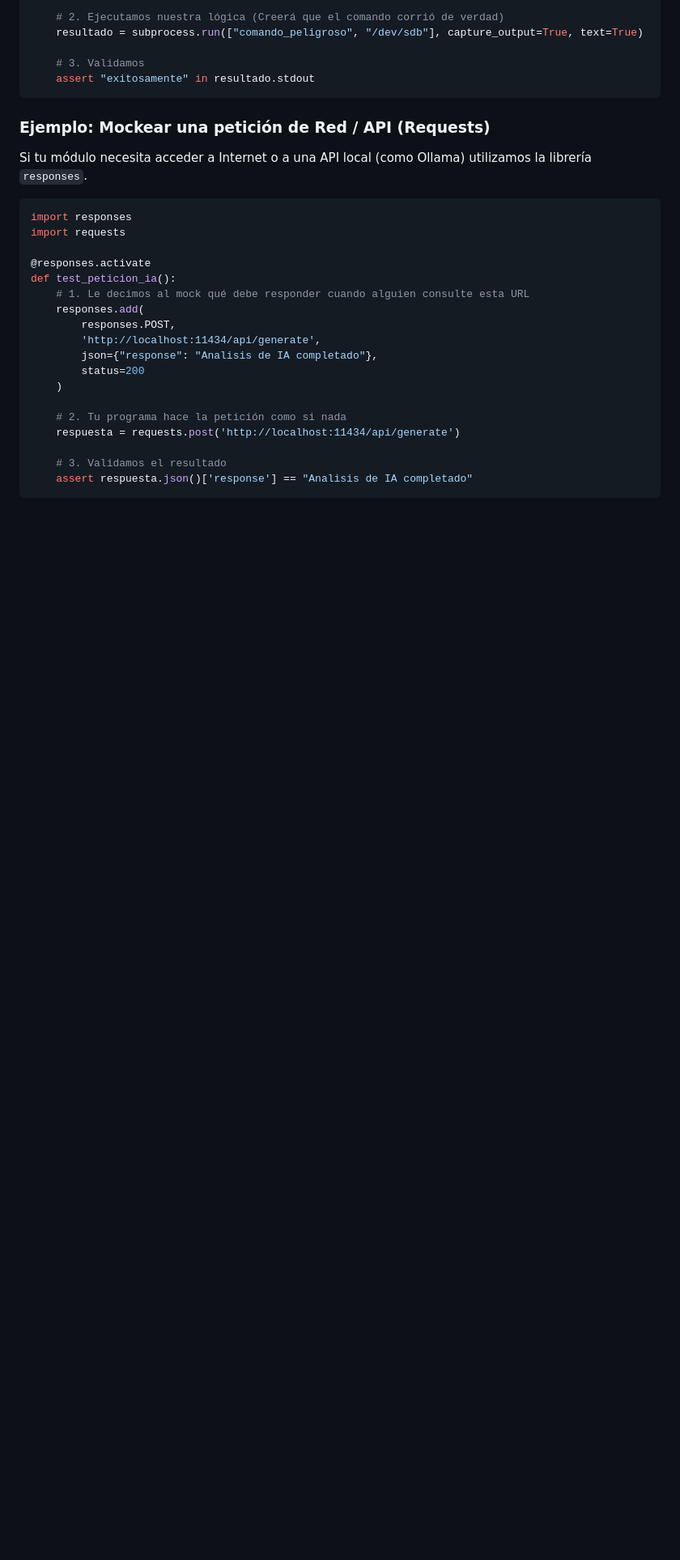
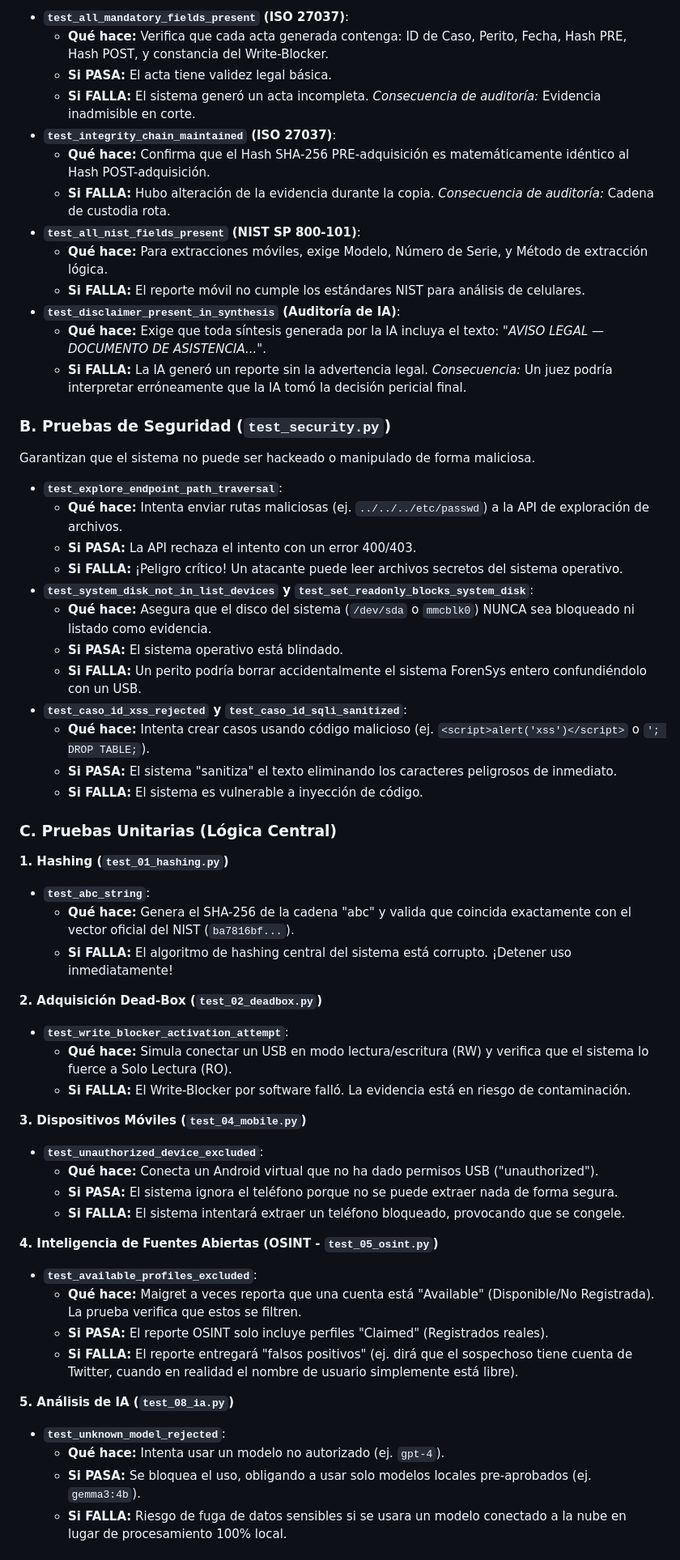
Before and after one commit to fabianconte7dg3/ForenSys_Project, a Markdown page: TESTING.md, the part around one of its changes. Shown at 81% size. Drawn GitHub-style; blank space fills up the shorter version.

Commit message:
docs: extender TESTING.md con guia de auditoria y casos detallados

````diff
--- a/TESTING.md
+++ b/TESTING.md
@@ -73,31 +56,61 @@ def test_nuevo_hardware(mock_run):
 
-    # 2. Ejecutamos nuestra lógica (Creerá que el comando corrió de verdad)
-    resultado = subprocess.run(["comando_peligroso", "/dev/sdb"], capture_output=True, text=True)
+- **`test_all_mandatory_fields_present` (ISO 27037)**:
+  - **Qué hace:** Verifica que cada acta generada contenga: ID de Caso, Perito, Fecha, Hash PRE, Hash POST, y constancia del Write-Blocker.
+  - **Si PASA:** El acta tiene validez legal básica.
+  - **Si FALLA:** El sistema generó un acta incompleta. *Consecuencia de auditoría:* Evidencia inadmisible en corte.
+- **`test_integrity_chain_maintained` (ISO 27037)**:
+  - **Qué hace:** Confirma que el Hash SHA-256 PRE-adquisición es matemáticamente idéntico al Hash POST-adquisición.
+  - **Si FALLA:** Hubo alteración de la evidencia durante la copia. *Consecuencia de auditoría:* Cadena de custodia rota.
+- **`test_all_nist_fields_present` (NIST SP 800-101)**:
+  - **Qué hace:** Para extracciones móviles, exige Modelo, Número de Serie, y Método de extracción lógica.
+  - **Si FALLA:** El reporte móvil no cumple los estándares NIST para análisis de celulares.
+- **`test_disclaimer_present_in_synthesis` (Auditoría de IA)**:
+  - **Qué hace:** Exige que toda síntesis generada por la IA incluya el texto: *"AVISO LEGAL — DOCUMENTO DE ASISTENCIA..."*.
+  - **Si FALLA:** La IA generó un reporte sin la advertencia legal. *Consecuencia:* Un juez podría interpretar erróneamente que la IA tomó la decisión pericial final.
 
-    # 3. Validamos
-    assert "exitosamente" in resultado.stdout
-```
+### B. Pruebas de Seguridad (`test_security.py`)
+Garantizan que el sistema no puede ser hackeado o manipulado de forma maliciosa.
 
-### Ejemplo: Mockear una petición de Red / API (Requests)
-Si tu módulo necesita acceder a Internet o a una API local (como Ollama) utilizamos la librería `responses`.
+- **`test_explore_endpoint_path_traversal`**:
+  - **Qué hace:** Intenta enviar rutas maliciosas (ej. `../../../etc/passwd`) a la API de exploración de archivos.
+  - **Si PASA:** La API rechaza el intento con un error 400/403.
+  - **Si FALLA:** ¡Peligro crítico! Un atacante puede leer archivos secretos del sistema operativo.
+- **`test_system_disk_not_in_list_devices` y `test_set_readonly_blocks_system_disk`**:
+  - **Qué hace:** Asegura que el disco del sistema (`/dev/sda` o `mmcblk0`) NUNCA sea bloqueado ni listado como evidencia.
+  - **Si PASA:** El sistema operativo está blindado.
+  - **Si FALLA:** Un perito podría borrar accidentalmente el sistema ForenSys entero confundiéndolo con un USB.
+- **`test_caso_id_xss_rejected` y `test_caso_id_sqli_sanitized`**:
+  - **Qué hace:** Intenta crear casos usando código malicioso (ej. `<script>alert('xss')</script>` o `'; DROP TABLE;`).
+  - **Si PASA:** El sistema "sanitiza" el texto eliminando los caracteres peligrosos de inmediato.
+  - **Si FALLA:** El sistema es vulnerable a inyección de código.
 
-```python
-import responses
-import requests
+### C. Pruebas Unitarias (Lógica Central)
 
-@responses.activate
-def test_peticion_ia():
-    # 1. Le decimos al mock qué debe responder cuando alguien consulte esta URL
-    responses.add(
-        responses.POST,
-        'http://localhost:11434/api/generate',
-        json={"response": "Analisis de IA completado"},
-        status=200
-    )
+**1. Hashing (`test_01_hashing.py`)**
+- **`test_abc_string`**:
+  - **Qué hace:** Genera el SHA-256 de la cadena "abc" y valida que coincida exactamente con el vector oficial del NIST (`ba7816bf...`).
+  - **Si FALLA:** El algoritmo de hashing central del sistema está corrupto. ¡Detener uso inmediatamente!
 
-    # 2. Tu programa hace la petición como si nada
-    respuesta = requests.post('http://localhost:11434/api/generate')
+**2. Adquisición Dead-Box (`test_02_deadbox.py`)**
+- **`test_write_blocker_activation_attempt`**:
+  - **Qué hace:** Simula conectar un USB en modo lectura/escritura (RW) y verifica que el sistema lo fuerce a Solo Lectura (RO).
+  - **Si FALLA:** El Write-Blocker por software falló. La evidencia está en riesgo de contaminación.
 
-    # 3. Validamos el resultado
-    assert respuesta.json()['response'] == "Analisis de IA completado"
-```
+**3. Dispositivos Móviles (`test_04_mobile.py`)**
+- **`test_unauthorized_device_excluded`**:
+  - **Qué hace:** Conecta un Android virtual que no ha dado permisos USB ("unauthorized").
+  - **Si PASA:** El sistema ignora el teléfono porque no se puede extraer nada de forma segura.
+  - **Si FALLA:** El sistema intentará extraer un teléfono bloqueado, provocando que se congele.
+
+**4. Inteligencia de Fuentes Abiertas (OSINT - `test_05_osint.py`)**
+- **`test_available_profiles_excluded`**:
+  - **Qué hace:** Maigret a veces reporta que una cuenta está "Available" (Disponible/No Registrada). La prueba verifica que estos se filtren.
+  - **Si PASA:** El reporte OSINT solo incluye perfiles "Claimed" (Registrados reales).
+  - **Si FALLA:** El reporte entregará "falsos positivos" (ej. dirá que el sospechoso tiene cuenta de Twitter, cuando en realidad el nombre de usuario simplemente está libre).
+
+**5. Análisis de IA (`test_08_ia.py`)**
+- **`test_unknown_model_rejected`**:
+  - **Qué hace:** Intenta usar un modelo no autorizado (ej. `gpt-4`).
+  - **Si PASA:** Se bloquea el uso, obligando a usar solo modelos locales pre-aprobados (ej. `gemma3:4b`).
+  - **Si FALLA:** Riesgo de fuga de datos sensibles si se usara un modelo conectado a la nube en lugar de procesamiento 100% local.
+
````
Also changed, not shown: other parts of TESTING.md (+28 -36 lines).
